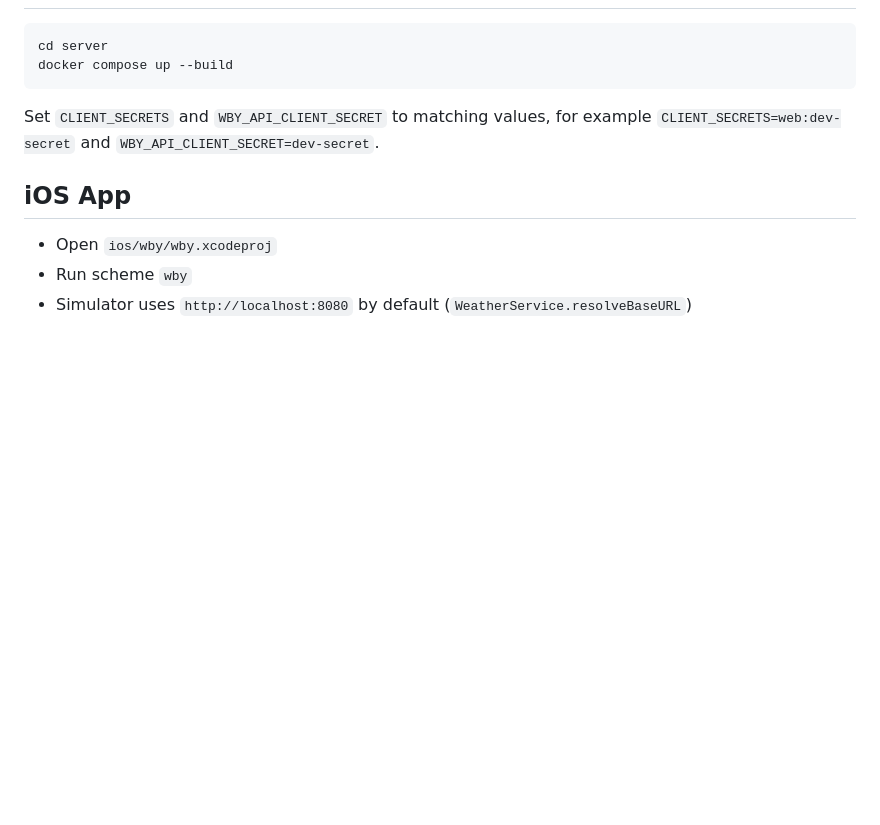
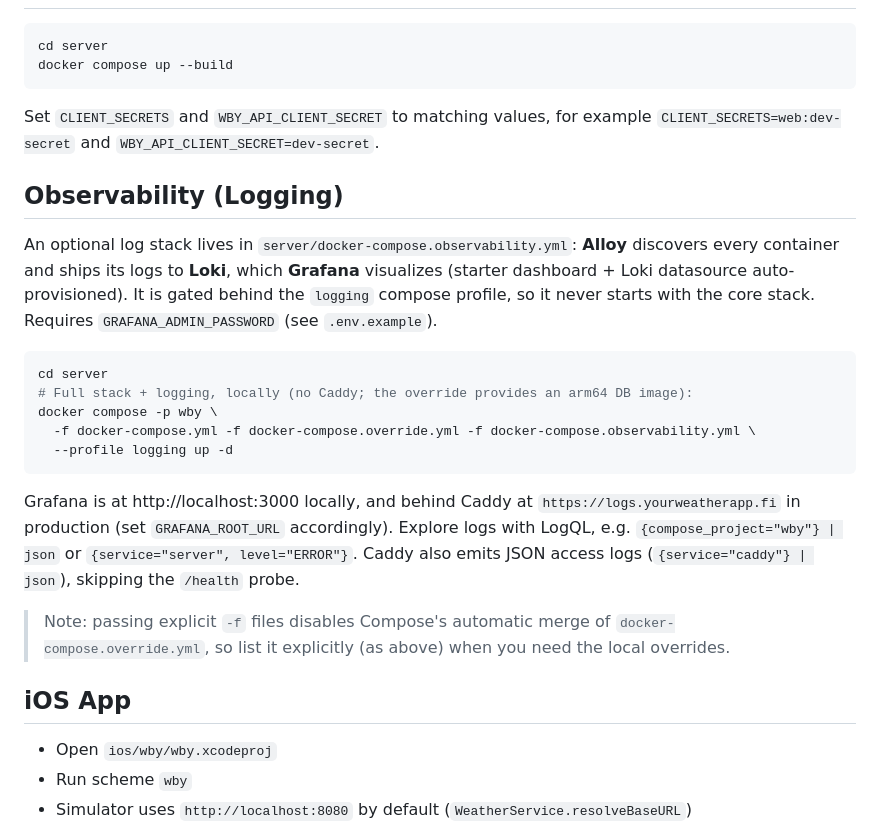
Before and after one commit to yusifsalam/wby, a Markdown page: README.md, the part around the change. Drawn GitHub-style; blank space fills up the shorter version.

Commit message:
docs: document observability log stack
Cover the Loki + Alloy + Grafana logging profile in README, CLAUDE.md,
and AGENTS.md: run commands, Grafana env vars, and the explicit-`-f`
override gotcha.

````diff
--- a/README.md
+++ b/README.md
@@ -109,6 +109,22 @@ docker compose up --build
 
 Set `CLIENT_SECRETS` and `WBY_API_CLIENT_SECRET` to matching values, for example `CLIENT_SECRETS=web:dev-secret` and `WBY_API_CLIENT_SECRET=dev-secret`.
 
+## Observability (Logging)
+
+An optional log stack lives in `server/docker-compose.observability.yml`: **Alloy** discovers every container and ships its logs to **Loki**, which **Grafana** visualizes (starter dashboard + Loki datasource auto-provisioned). It is gated behind the `logging` compose profile, so it never starts with the core stack. Requires `GRAFANA_ADMIN_PASSWORD` (see `.env.example`).
+
+```bash
+cd server
+# Full stack + logging, locally (no Caddy; the override provides an arm64 DB image):
+docker compose -p wby \
+  -f docker-compose.yml -f docker-compose.override.yml -f docker-compose.observability.yml \
+  --profile logging up -d
+```
+
+Grafana is at http://localhost:3000 locally, and behind Caddy at `https://logs.yourweatherapp.fi` in production (set `GRAFANA_ROOT_URL` accordingly). Explore logs with LogQL, e.g. `{compose_project="wby"} | json` or `{service="server", level="ERROR"}`. Caddy also emits JSON access logs (`{service="caddy"} | json`), skipping the `/health` probe.
+
+> Note: passing explicit `-f` files disables Compose's automatic merge of `docker-compose.override.yml`, so list it explicitly (as above) when you need the local overrides.
+
 ## iOS App
 
 - Open `ios/wby/wby.xcodeproj`
````
Also changed, not shown: AGENTS.md (+3 -0 lines), CLAUDE.md (+24 -0 lines).
